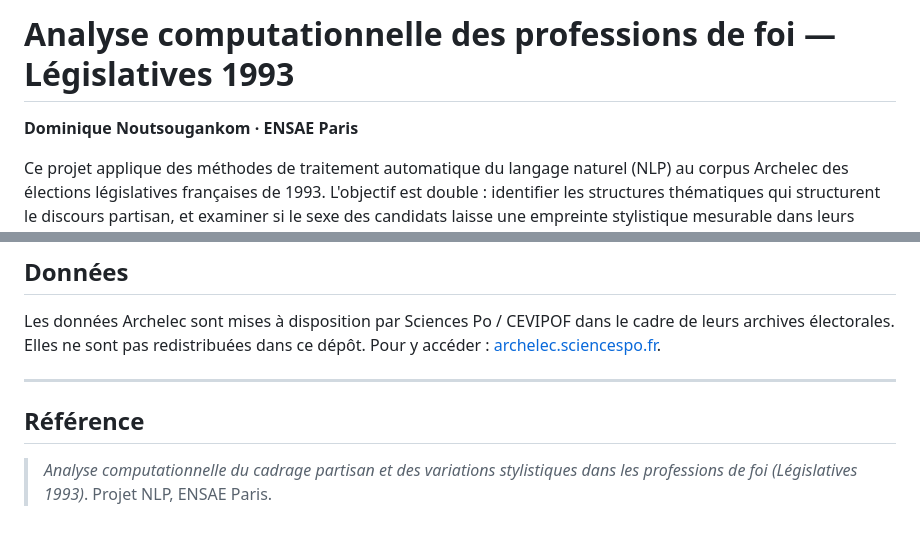
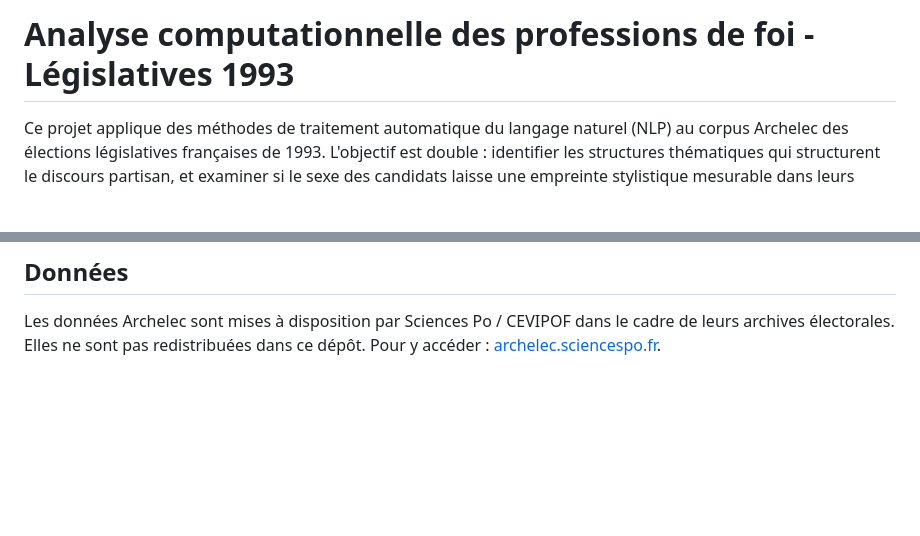
Before and after one commit to josiepierr/MLP-for-NLP-Gender-Classification, a Markdown page: README.md, 2 parts joined by grey strips. GitHub-like rendering; blank space fills up the shorter version.

Commit message:
Update README formatting and remove reference section
Removed reference section and adjusted project title formatting.

```diff
--- a/README.md
+++ b/README.md
@@ -1,6 +1,5 @@
-# Analyse computationnelle des professions de foi — Législatives 1993
+# Analyse computationnelle des professions de foi - Législatives 1993
 
-**Dominique Noutsougankom · ENSAE Paris**
 
 Ce projet applique des méthodes de traitement automatique du langage naturel (NLP) au corpus Archelec des élections législatives françaises de 1993. L'objectif est double : identifier les structures thématiques qui structurent le discours partisan, et examiner si le sexe des candidats laisse une empreinte stylistique mesurable dans leurs professions de foi.
 
@@ -104,9 +103,3 @@ Les notebooks doivent être lancés dans l'ordre numérique. Le notebook 04 est
 ## Données
 
 Les données Archelec sont mises à disposition par Sciences Po / CEVIPOF dans le cadre de leurs archives électorales. Elles ne sont pas redistribuées dans ce dépôt. Pour y accéder : [archelec.sciencespo.fr](https://archelec.sciencespo.fr).
-
----
-
-## Référence
-
->   *Analyse computationnelle du cadrage partisan et des variations stylistiques dans les professions de foi (Législatives 1993)*. Projet NLP, ENSAE Paris.
```
